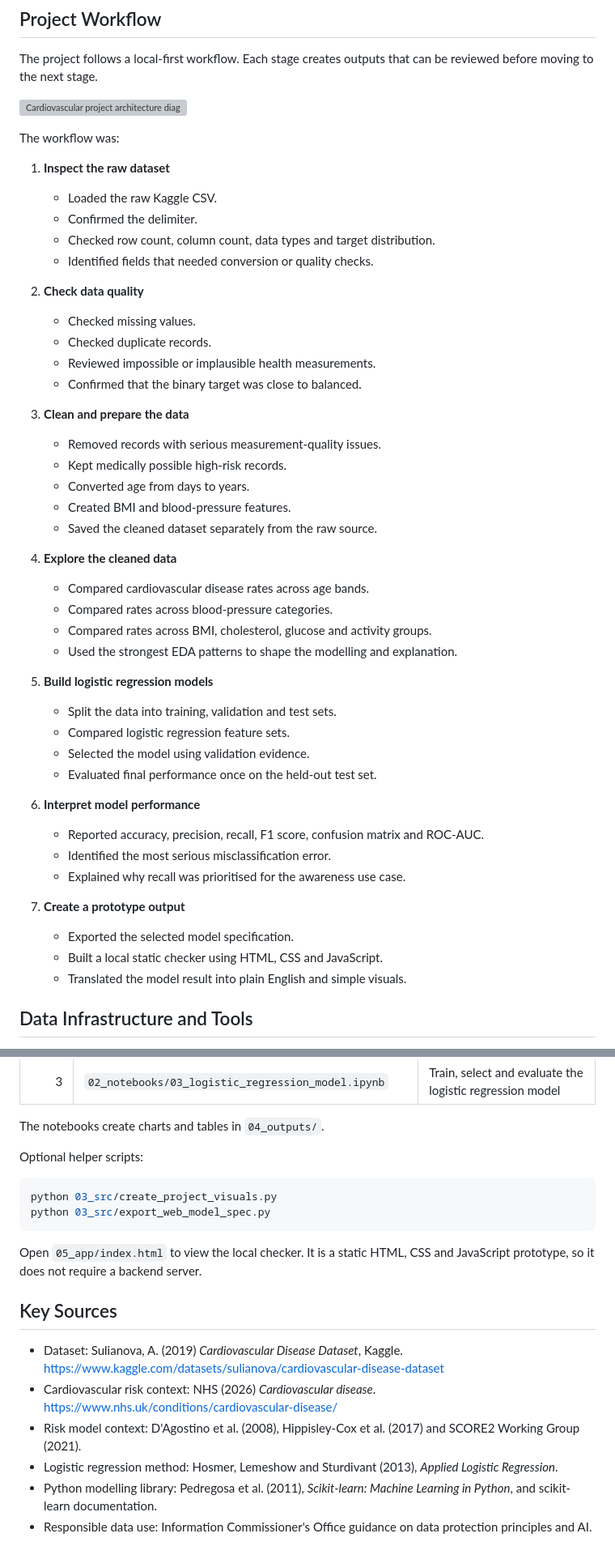
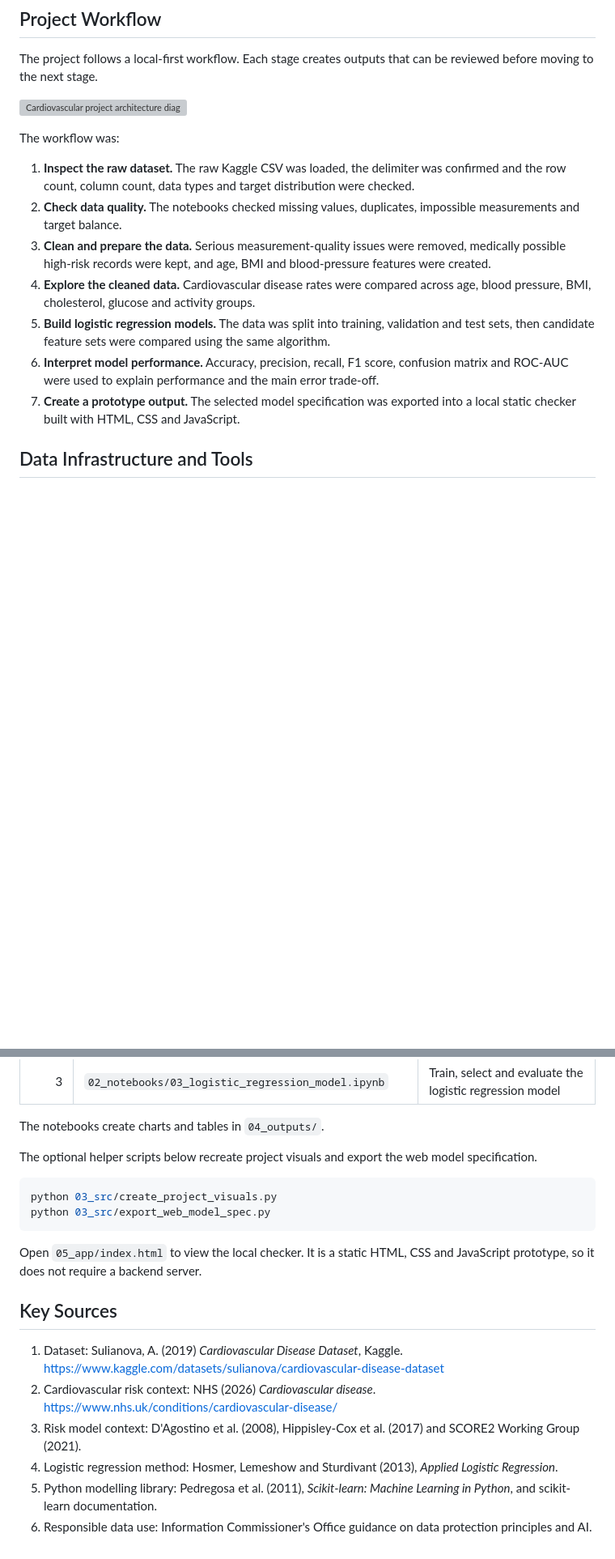
Before and after one commit to QEQ3FYRV7/data-science-portfolio, a Markdown page: project_1_cardiovascular_disease/README.md, 2 parts joined by grey strips. Shown at 81% size. GitHub-like rendering; blank space fills up the shorter version; grey boxes are pictures that could not be loaded.

Commit message:
Refine Project 1 documentation

````diff
--- a/project_1_cardiovascular_disease/README.md
+++ b/project_1_cardiovascular_disease/README.md
@@ -90,46 +90,13 @@ The project follows a local-first workflow. Each stage creates outputs that can
 
 The workflow was:
 
-1. **Inspect the raw dataset**
-   - Loaded the raw Kaggle CSV.
-   - Confirmed the delimiter.
-   - Checked row count, column count, data types and target distribution.
-   - Identified fields that needed conversion or quality checks.
-
-2. **Check data quality**
-   - Checked missing values.
-   - Checked duplicate records.
-   - Reviewed impossible or implausible health measurements.
-   - Confirmed that the binary target was close to balanced.
-
-3. **Clean and prepare the data**
-   - Removed records with serious measurement-quality issues.
-   - Kept medically possible high-risk records.
-   - Converted age from days to years.
-   - Created BMI and blood-pressure features.
-   - Saved the cleaned dataset separately from the raw source.
-
-4. **Explore the cleaned data**
-   - Compared cardiovascular disease rates across age bands.
-   - Compared rates across blood-pressure categories.
-   - Compared rates across BMI, cholesterol, glucose and activity groups.
-   - Used the strongest EDA patterns to shape the modelling and explanation.
-
-5. **Build logistic regression models**
-   - Split the data into training, validation and test sets.
-   - Compared logistic regression feature sets.
-   - Selected the model using validation evidence.
-   - Evaluated final performance once on the held-out test set.
-
-6. **Interpret model performance**
-   - Reported accuracy, precision, recall, F1 score, confusion matrix and ROC-AUC.
-   - Identified the most serious misclassification error.
-   - Explained why recall was prioritised for the awareness use case.
-
-7. **Create a prototype output**
-   - Exported the selected model specification.
-   - Built a local static checker using HTML, CSS and JavaScript.
-   - Translated the model result into plain English and simple visuals.
+1. **Inspect the raw dataset.** The raw Kaggle CSV was loaded, the delimiter was confirmed and the row count, column count, data types and target distribution were checked.
+2. **Check data quality.** The notebooks checked missing values, duplicates, impossible measurements and target balance.
+3. **Clean and prepare the data.** Serious measurement-quality issues were removed, medically possible high-risk records were kept, and age, BMI and blood-pressure features were created.
+4. **Explore the cleaned data.** Cardiovascular disease rates were compared across age, blood pressure, BMI, cholesterol, glucose and activity groups.
+5. **Build logistic regression models.** The data was split into training, validation and test sets, then candidate feature sets were compared using the same algorithm.
+6. **Interpret model performance.** Accuracy, precision, recall, F1 score, confusion matrix and ROC-AUC were used to explain performance and the main error trade-off.
+7. **Create a prototype output.** The selected model specification was exported into a local static checker built with HTML, CSS and JavaScript.
 
 ## Data Infrastructure and Tools
 
@@ -567,7 +534,7 @@ Run the notebooks in order:
 
 The notebooks create charts and tables in `04_outputs/`.
 
-Optional helper scripts:
+The optional helper scripts below recreate project visuals and export the web model specification.
 
 ```bash
 python 03_src/create_project_visuals.py
@@ -578,9 +545,9 @@ Open `05_app/index.html` to view the local checker. It is a static HTML, CSS and
 
 ## Key Sources
 
-- Dataset: Sulianova, A. (2019) *Cardiovascular Disease Dataset*, Kaggle. <https://www.kaggle.com/datasets/sulianova/cardiovascular-disease-dataset>
-- Cardiovascular risk context: NHS (2026) *Cardiovascular disease*. <https://www.nhs.uk/conditions/cardiovascular-disease/>
-- Risk model context: D'Agostino et al. (2008), Hippisley-Cox et al. (2017) and SCORE2 Working Group (2021).
-- Logistic regression method: Hosmer, Lemeshow and Sturdivant (2013), *Applied Logistic Regression*.
-- Python modelling library: Pedregosa et al. (2011), *Scikit-learn: Machine Learning in Python*, and scikit-learn documentation.
-- Responsible data use: Information Commissioner's Office guidance on data protection principles and AI.
+1. Dataset: Sulianova, A. (2019) *Cardiovascular Disease Dataset*, Kaggle. <https://www.kaggle.com/datasets/sulianova/cardiovascular-disease-dataset>
+2. Cardiovascular risk context: NHS (2026) *Cardiovascular disease*. <https://www.nhs.uk/conditions/cardiovascular-disease/>
+3. Risk model context: D'Agostino et al. (2008), Hippisley-Cox et al. (2017) and SCORE2 Working Group (2021).
+4. Logistic regression method: Hosmer, Lemeshow and Sturdivant (2013), *Applied Logistic Regression*.
+5. Python modelling library: Pedregosa et al. (2011), *Scikit-learn: Machine Learning in Python*, and scikit-learn documentation.
+6. Responsible data use: Information Commissioner's Office guidance on data protection principles and AI.
````
Also changed, not shown: other parts of project_1_cardiovascular_disease/README.md (+51 -51 lines).
